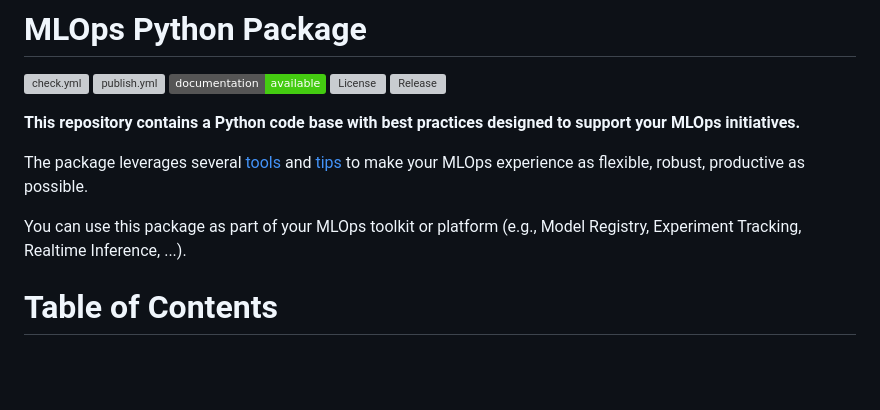
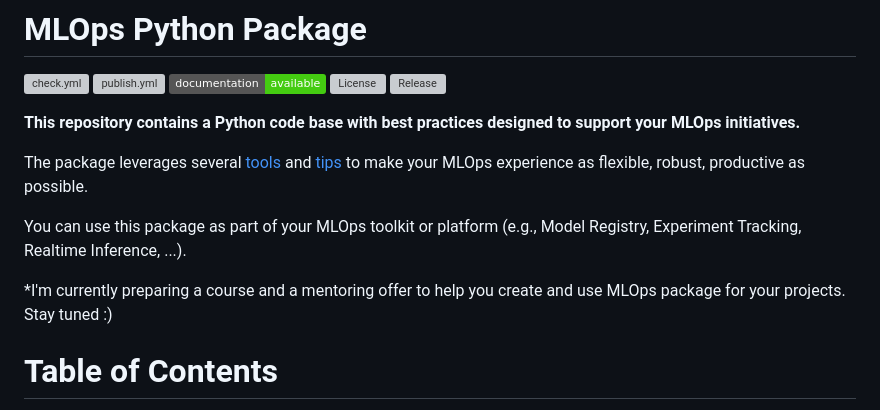
Before and after one commit to fmind/mlops-python-package, a Markdown page: README.md, the part around the change. GitHub-like rendering; badges without logos; blank space fills up the shorter version; grey boxes are pictures that could not be loaded.

```diff
--- a/README.md
+++ b/README.md
@@ -11,6 +11,8 @@
 The package leverages several [tools](#tools) and [tips](#tips) to make your MLOps experience as flexible, robust, productive as possible.
 
 You can use this package as part of your MLOps toolkit or platform (e.g., Model Registry, Experiment Tracking, Realtime Inference, ...).
+
+*I'm currently preparing a course and a mentoring offer to help you create and use MLOps package for your projects. Stay tuned :)
 
 # Table of Contents
 
```
